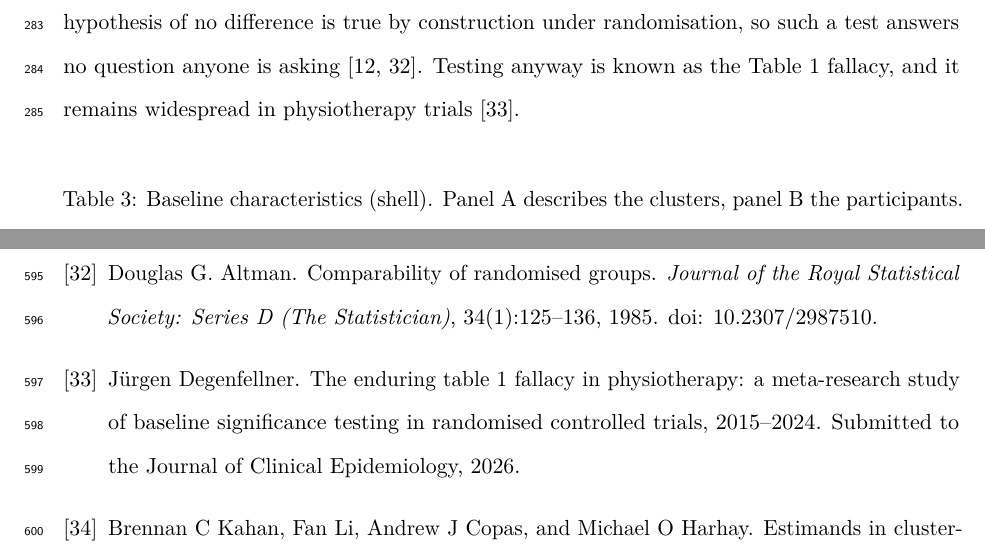
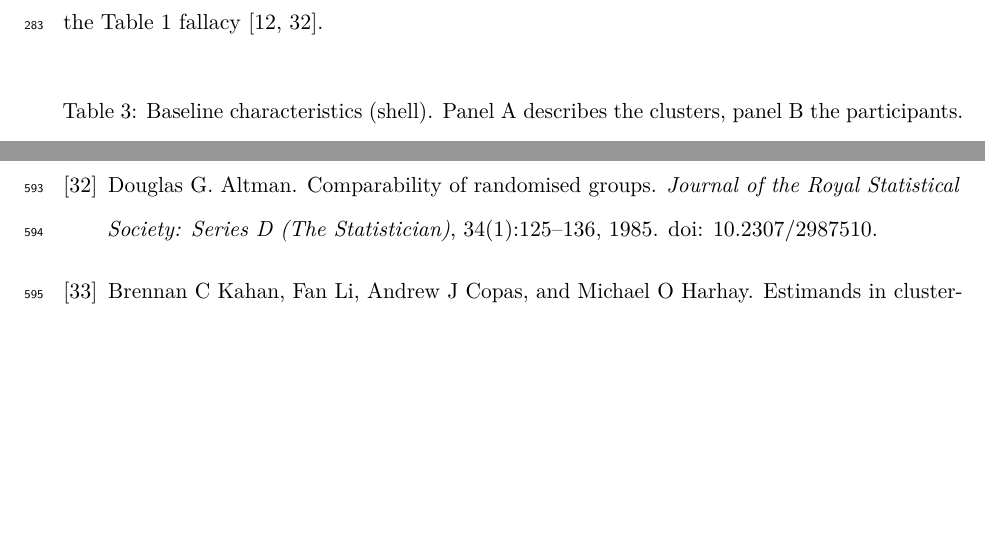
Before and after one commit to jdegenfellner/Resolve_Swiss_Statistical_Analysis_Plan, a LaTeX document (paper.tex): two parts of pages 12 and 26 of 29, joined at a grey line, cut at the place of the change, the shorter picture padded with empty space. Compiled offline with pdfLaTeX.

Commit message:
Avoid citing the still-submitted Table 1 paper, one line does it

```diff
--- a/paper.tex
+++ b/paper.tex
@@ -562,11 +562,8 @@ standard deviations for approximately normally distributed continuous
 variables, medians and interquartile ranges otherwise, and counts with
 percentages for categorical variables. Baseline characteristics will not be
 tested for statistical significance between arms, and Table~\ref{tab:base}
-carries no $p$ values. The null hypothesis of no difference is true by
-construction under randomisation, so such a test answers no question anyone
-is asking \citep{altman1985, senn1994}. Testing anyway is known as the
-Table 1 fallacy, and it remains widespread in physiotherapy trials
-\citep{degenfellner2026table1}.
+carries no $p$ values, avoiding the Table 1 fallacy
+\citep{senn1994, altman1985}.
 
 \begin{table}[ht]
 \centering\small
```
Also changed, not shown: paper.pdf.
